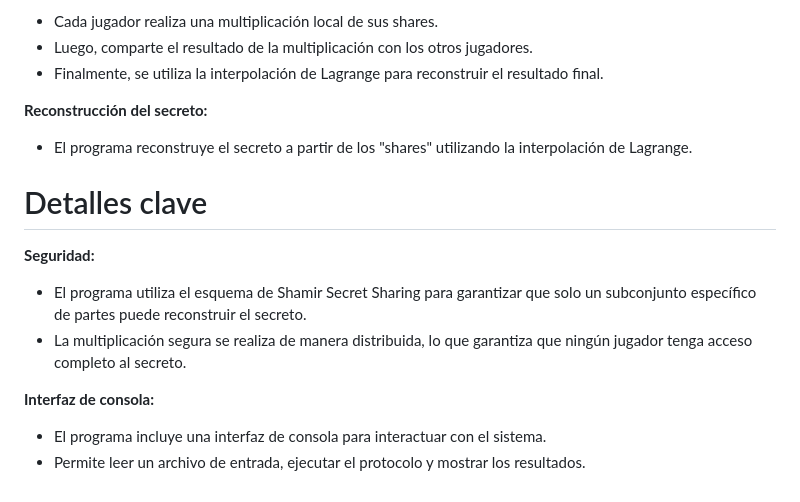
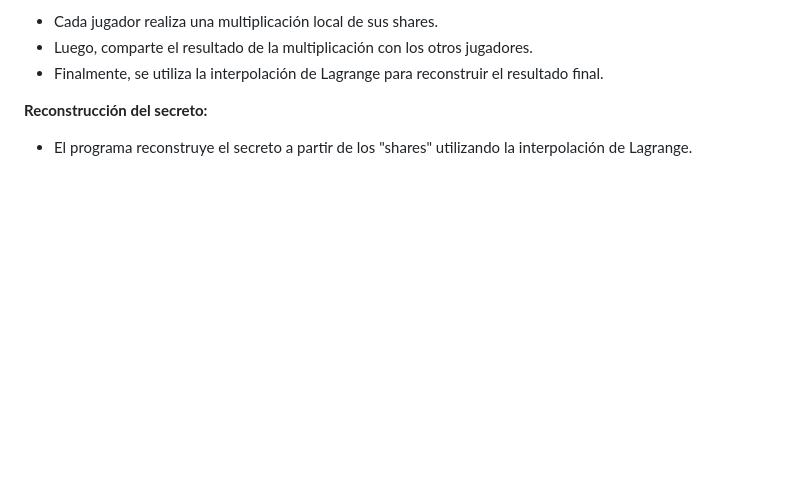
Before and after one commit to ThomasMolina19/PC-Secret-sharing, a Markdown page: README.md, the part around the change. GitHub-like rendering; blank space fills up the shorter version.

```diff
--- a/README.md
+++ b/README.md
@@ -89,12 +89,3 @@ El programa sigue estos pasos generales:
 
 **Reconstrucción del secreto:**
 - El programa reconstruye el secreto a partir de los "shares" utilizando la interpolación de Lagrange.
-
-# Detalles clave
-**Seguridad:**
-- El programa utiliza el esquema de Shamir Secret Sharing para garantizar que solo un subconjunto específico de partes puede reconstruir el secreto.
-- La multiplicación segura se realiza de manera distribuida, lo que garantiza que ningún jugador tenga acceso completo al secreto.
-
-**Interfaz de consola:**
-- El programa incluye una interfaz de consola para interactuar con el sistema.
-- Permite leer un archivo de entrada, ejecutar el protocolo y mostrar los resultados.
```
